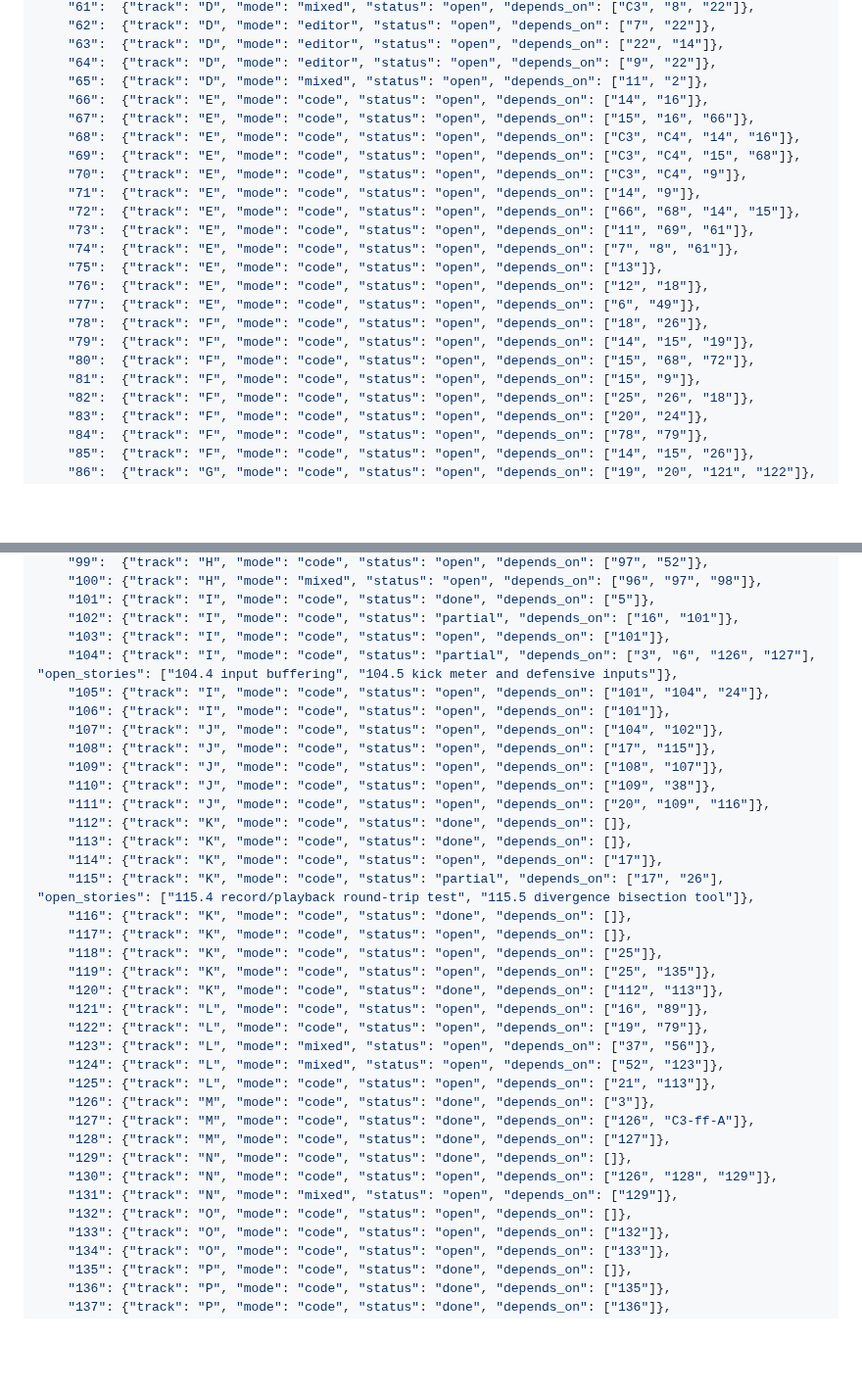
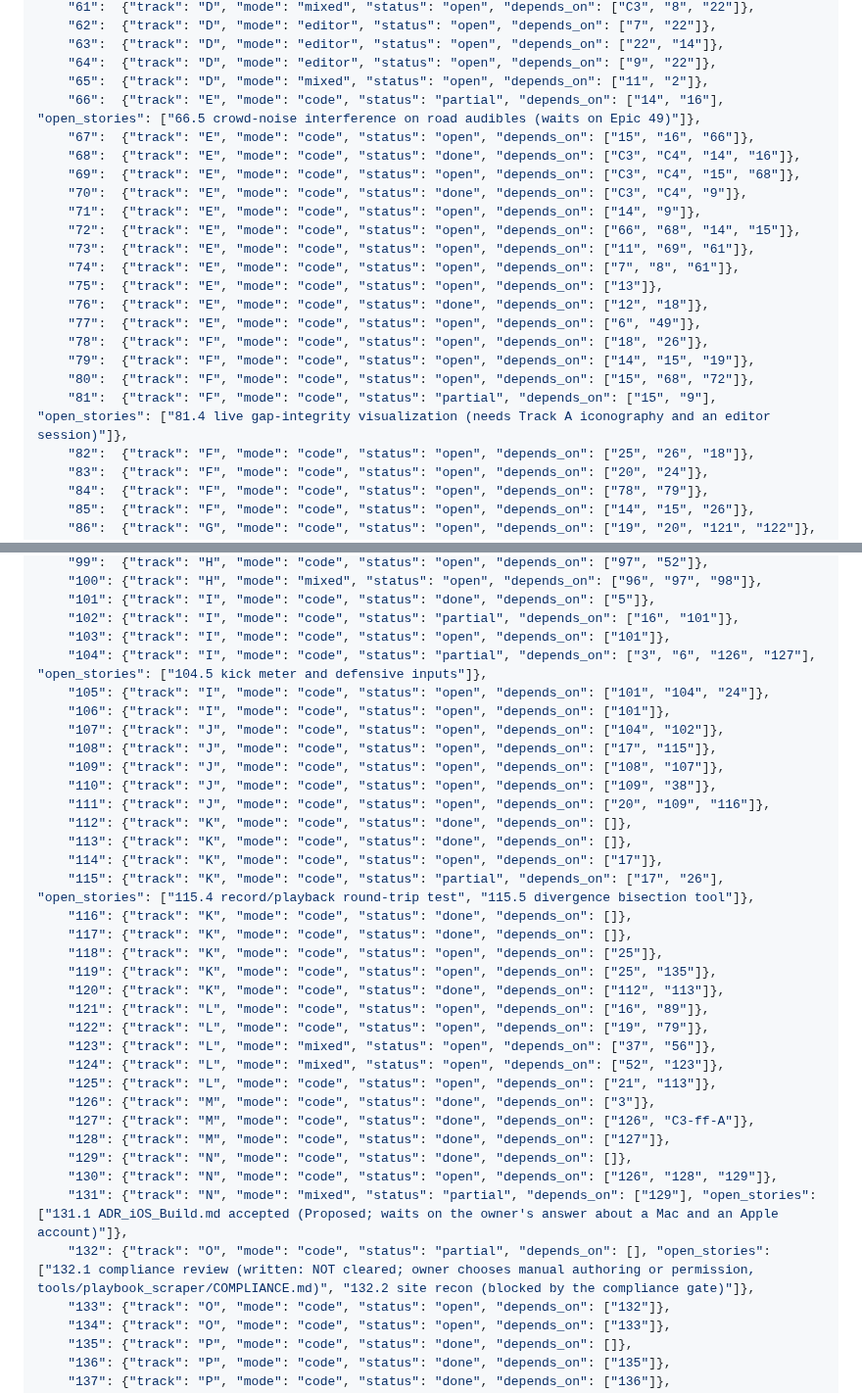
Before and after one commit to agentchieflou/play-sports, a Markdown page: roadmap/PARALLEL.md, 2 parts joined by grey strips. Shown at 98% size. Rendered like a GitHub page; blank space fills up the shorter version.

```diff
--- a/roadmap/PARALLEL.md
+++ b/roadmap/PARALLEL.md
@@ -156,22 +165,22 @@ Also unblocked, not yet in a group (pick by the MVP tiers in `ROADMAP.md`):
     "63":  {"track": "D", "mode": "editor", "status": "open", "depends_on": ["22", "14"]},
     "64":  {"track": "D", "mode": "editor", "status": "open", "depends_on": ["9", "22"]},
     "65":  {"track": "D", "mode": "mixed", "status": "open", "depends_on": ["11", "2"]},
-    "66":  {"track": "E", "mode": "code", "status": "open", "depends_on": ["14", "16"]},
+    "66":  {"track": "E", "mode": "code", "status": "partial", "depends_on": ["14", "16"], "open_stories": ["66.5 crowd-noise interference on road audibles (waits on Epic 49)"]},
     "67":  {"track": "E", "mode": "code", "status": "open", "depends_on": ["15", "16", "66"]},
-    "68":  {"track": "E", "mode": "code", "status": "open", "depends_on": ["C3", "C4", "14", "16"]},
+    "68":  {"track": "E", "mode": "code", "status": "done", "depends_on": ["C3", "C4", "14", "16"]},
     "69":  {"track": "E", "mode": "code", "status": "open", "depends_on": ["C3", "C4", "15", "68"]},
-    "70":  {"track": "E", "mode": "code", "status": "open", "depends_on": ["C3", "C4", "9"]},
+    "70":  {"track": "E", "mode": "code", "status": "done", "depends_on": ["C3", "C4", "9"]},
     "71":  {"track": "E", "mode": "code", "status": "open", "depends_on": ["14", "9"]},
     "72":  {"track": "E", "mode": "code", "status": "open", "depends_on": ["66", "68", "14", "15"]},
     "73":  {"track": "E", "mode": "code", "status": "open", "depends_on": ["11", "69", "61"]},
     "74":  {"track": "E", "mode": "code", "status": "open", "depends_on": ["7", "8", "61"]},
     "75":  {"track": "E", "mode": "code", "status": "open", "depends_on": ["13"]},
-    "76":  {"track": "E", "mode": "code", "status": "open", "depends_on": ["12", "18"]},
+    "76":  {"track": "E", "mode": "code", "status": "done", "depends_on": ["12", "18"]},
     "77":  {"track": "E", "mode": "code", "status": "open", "depends_on": ["6", "49"]},
     "78":  {"track": "F", "mode": "code", "status": "open", "depends_on": ["18", "26"]},
     "79":  {"track": "F", "mode": "code", "status": "open", "depends_on": ["14", "15", "19"]},
     "80":  {"track": "F", "mode": "code", "status": "open", "depends_on": ["15", "68", "72"]},
-    "81":  {"track": "F", "mode": "code", "status": "open", "depends_on": ["15", "9"]},
+    "81":  {"track": "F", "mode": "code", "status": "partial", "depends_on": ["15", "9"], "open_stories": ["81.4 live gap-integrity visualization (needs Track A iconography and an editor session)"]},
     "82":  {"track": "F", "mode": "code", "status": "open", "depends_on": ["25", "26", "18"]},
     "83":  {"track": "F", "mode": "code", "status": "open", "depends_on": ["20", "24"]},
     "84":  {"track": "F", "mode": "code", "status": "open", "depends_on": ["78", "79"]},
@@ -194,7 +203,7 @@ Also unblocked, not yet in a group (pick by the MVP tiers in `ROADMAP.md`):
     "101": {"track": "I", "mode": "code", "status": "done", "depends_on": ["5"]},
     "102": {"track": "I", "mode": "code", "status": "partial", "depends_on": ["16", "101"]},
     "103": {"track": "I", "mode": "code", "status": "open", "depends_on": ["101"]},
-    "104": {"track": "I", "mode": "code", "status": "partial", "depends_on": ["3", "6", "126", "127"], "open_stories": ["104.4 input buffering", "104.5 kick meter and defensive inputs"]},
+    "104": {"track": "I", "mode": "code", "status": "partial", "depends_on": ["3", "6", "126", "127"], "open_stories": ["104.5 kick meter and defensive inputs"]},
     "105": {"track": "I", "mode": "code", "status": "open", "depends_on": ["101", "104", "24"]},
     "106": {"track": "I", "mode": "code", "status": "open", "depends_on": ["101"]},
     "107": {"track": "J", "mode": "code", "status": "open", "depends_on": ["104", "102"]},
@@ -207,7 +216,7 @@ Also unblocked, not yet in a group (pick by the MVP tiers in `ROADMAP.md`):
     "114": {"track": "K", "mode": "code", "status": "open", "depends_on": ["17"]},
     "115": {"track": "K", "mode": "code", "status": "partial", "depends_on": ["17", "26"], "open_stories": ["115.4 record/playback round-trip test", "115.5 divergence bisection tool"]},
     "116": {"track": "K", "mode": "code", "status": "done", "depends_on": []},
-    "117": {"track": "K", "mode": "code", "status": "open", "depends_on": []},
+    "117": {"track": "K", "mode": "code", "status": "done", "depends_on": []},
     "118": {"track": "K", "mode": "code", "status": "open", "depends_on": ["25"]},
     "119": {"track": "K", "mode": "code", "status": "open", "depends_on": ["25", "135"]},
     "120": {"track": "K", "mode": "code", "status": "done", "depends_on": ["112", "113"]},
@@ -221,8 +230,8 @@ Also unblocked, not yet in a group (pick by the MVP tiers in `ROADMAP.md`):
     "128": {"track": "M", "mode": "code", "status": "done", "depends_on": ["127"]},
     "129": {"track": "N", "mode": "code", "status": "done", "depends_on": []},
     "130": {"track": "N", "mode": "code", "status": "open", "depends_on": ["126", "128", "129"]},
-    "131": {"track": "N", "mode": "mixed", "status": "open", "depends_on": ["129"]},
-    "132": {"track": "O", "mode": "code", "status": "open", "depends_on": []},
+    "131": {"track": "N", "mode": "mixed", "status": "partial", "depends_on": ["129"], "open_stories": ["131.1 ADR_iOS_Build.md accepted (Proposed; waits on the owner's answer about a Mac and an Apple account)"]},
+    "132": {"track": "O", "mode": "code", "status": "partial", "depends_on": [], "open_stories": ["132.1 compliance review (written: NOT cleared; owner chooses manual authoring or permission, tools/playbook_scraper/COMPLIANCE.md)", "132.2 site recon (blocked by the compliance gate)"]},
     "133": {"track": "O", "mode": "code", "status": "open", "depends_on": ["132"]},
     "134": {"track": "O", "mode": "code", "status": "open", "depends_on": ["133"]},
     "135": {"track": "P", "mode": "code", "status": "done", "depends_on": []},
```
Also changed, not shown: other parts of roadmap/PARALLEL.md (+24 -15 lines).
